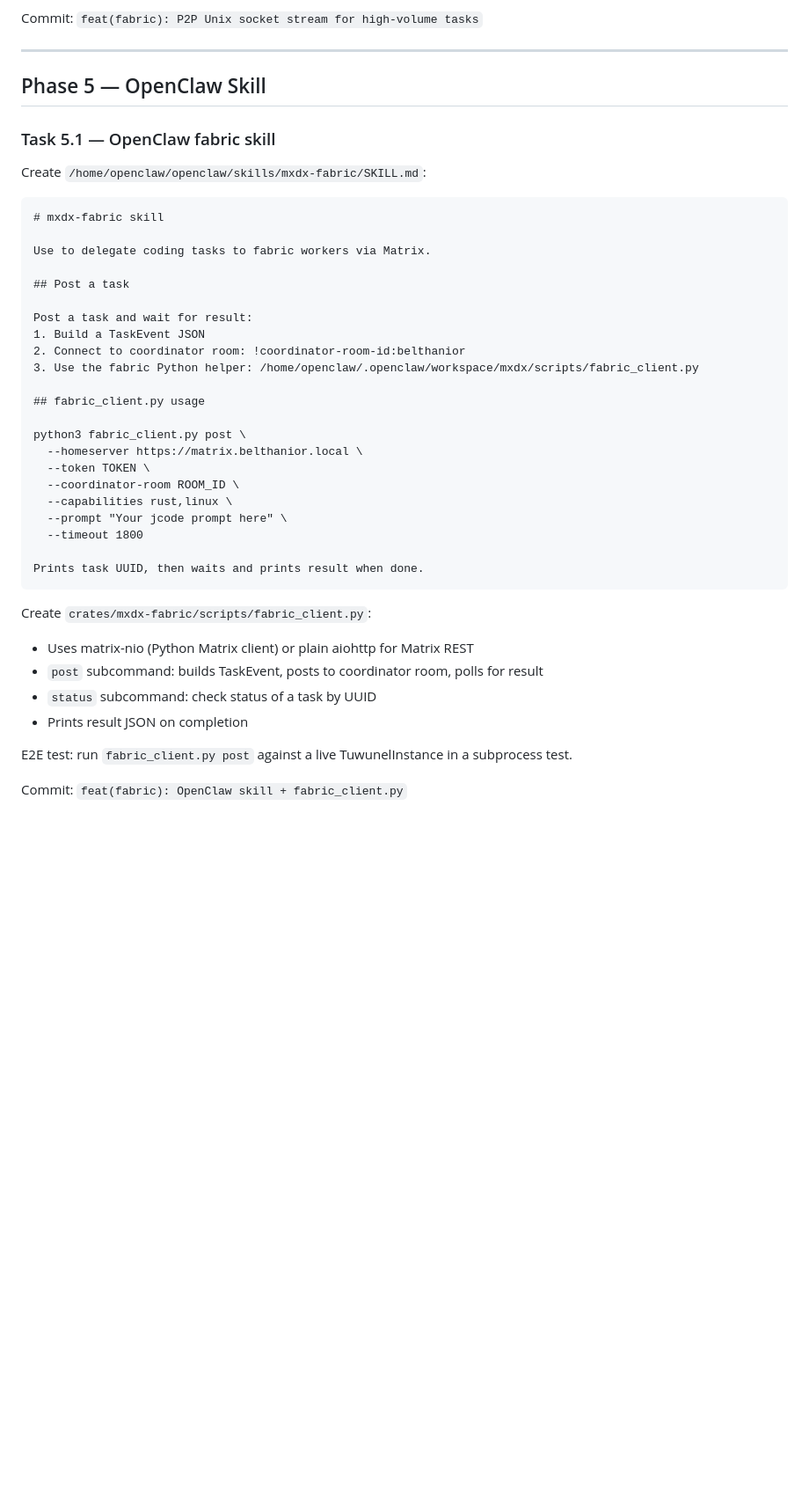
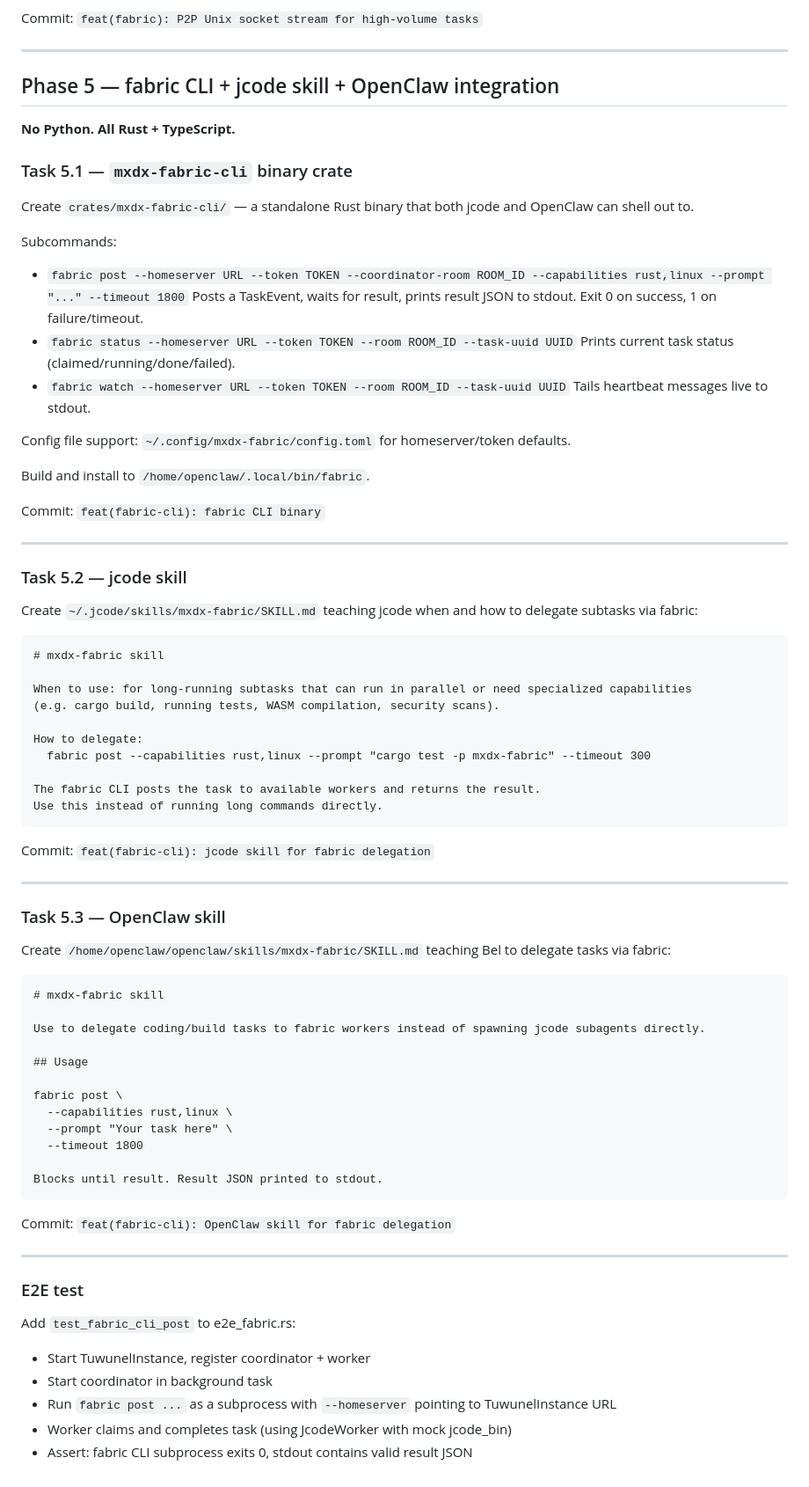
Before and after one commit to Epiphytic/mxdx, a Markdown page: docs/plans/2026-03-21-mxdx-fabric-phase3-5-tasks.md, the part around the change. Shown at 88% size. Rendered like a GitHub page; blank space fills up the shorter version.

Commit message:
docs(fabric): update Phase 5 plan - all Rust, no Python

````diff
--- a/docs/plans/2026-03-21-mxdx-fabric-phase3-5-tasks.md
+++ b/docs/plans/2026-03-21-mxdx-fabric-phase3-5-tasks.md
@@ -82,43 +82,79 @@ Commit: `feat(fabric): P2P Unix socket stream for high-volume tasks`
 
 ---
 
-## Phase 5 — OpenClaw Skill
+## Phase 5 — fabric CLI + jcode skill + OpenClaw integration
 
-### Task 5.1 — OpenClaw fabric skill
+**No Python. All Rust + TypeScript.**
 
-Create `/home/openclaw/openclaw/skills/mxdx-fabric/SKILL.md`:
+### Task 5.1 — `mxdx-fabric-cli` binary crate
+
+Create `crates/mxdx-fabric-cli/` — a standalone Rust binary that both jcode and OpenClaw can shell out to.
+
+Subcommands:
+- `fabric post --homeserver URL --token TOKEN --coordinator-room ROOM_ID --capabilities rust,linux --prompt "..." --timeout 1800`
+  Posts a TaskEvent, waits for result, prints result JSON to stdout. Exit 0 on success, 1 on failure/timeout.
+- `fabric status --homeserver URL --token TOKEN --room ROOM_ID --task-uuid UUID`
+  Prints current task status (claimed/running/done/failed).
+- `fabric watch --homeserver URL --token TOKEN --room ROOM_ID --task-uuid UUID`
+  Tails heartbeat messages live to stdout.
+
+Config file support: `~/.config/mxdx-fabric/config.toml` for homeserver/token defaults.
+
+Build and install to `/home/openclaw/.local/bin/fabric`.
+
+Commit: `feat(fabric-cli): fabric CLI binary`
+
+---
+
+### Task 5.2 — jcode skill
+
+Create `~/.jcode/skills/mxdx-fabric/SKILL.md` teaching jcode when and how to delegate subtasks via fabric:
 
 ```markdown
 # mxdx-fabric skill
 
-Use to delegate coding tasks to fabric workers via Matrix.
+When to use: for long-running subtasks that can run in parallel or need specialized capabilities
+(e.g. cargo build, running tests, WASM compilation, security scans).
 
-## Post a task
+How to delegate:
+  fabric post --capabilities rust,linux --prompt "cargo test -p mxdx-fabric" --timeout 300
 
-Post a task and wait for result:
-1. Build a TaskEvent JSON
-2. Connect to coordinator room: !coordinator-room-id:belthanior
-3. Use the fabric Python helper: /home/openclaw/.openclaw/workspace/mxdx/scripts/fabric_client.py
+The fabric CLI posts the task to available workers and returns the result.
+Use this instead of running long commands directly.
+```
 
-## fabric_client.py usage
+Commit: `feat(fabric-cli): jcode skill for fabric delegation`
 
-python3 fabric_client.py post \
-  --homeserver https://matrix.belthanior.local \
-  --token TOKEN \
-  --coordinator-room ROOM_ID \
+---
+
+### Task 5.3 — OpenClaw skill
+
+Create `/home/openclaw/openclaw/skills/mxdx-fabric/SKILL.md` teaching Bel to delegate tasks via fabric:
+
+```markdown
+# mxdx-fabric skill
+
+Use to delegate coding/build tasks to fabric workers instead of spawning jcode subagents directly.
+
+## Usage
+
+fabric post \
   --capabilities rust,linux \
-  --prompt "Your jcode prompt here" \
+  --prompt "Your task here" \
   --timeout 1800
 
-Prints task UUID, then waits and prints result when done.
+Blocks until result. Result JSON printed to stdout.
 ```
 
-Create `crates/mxdx-fabric/scripts/fabric_client.py`:
-- Uses matrix-nio (Python Matrix client) or plain aiohttp for Matrix REST
-- `post` subcommand: builds TaskEvent, posts to coordinator room, polls for result
-- `status` subcommand: check status of a task by UUID
-- Prints result JSON on completion
+Commit: `feat(fabric-cli): OpenClaw skill for fabric delegation`
 
-E2E test: run `fabric_client.py post` against a live TuwunelInstance in a subprocess test.
+---
 
-Commit: `feat(fabric): OpenClaw skill + fabric_client.py`
+### E2E test
+
+Add `test_fabric_cli_post` to e2e_fabric.rs:
+- Start TuwunelInstance, register coordinator + worker
+- Start coordinator in background task
+- Run `fabric post ...` as a subprocess with `--homeserver` pointing to TuwunelInstance URL
+- Worker claims and completes task (using JcodeWorker with mock jcode_bin)
+- Assert: fabric CLI subprocess exits 0, stdout contains valid result JSON
````
